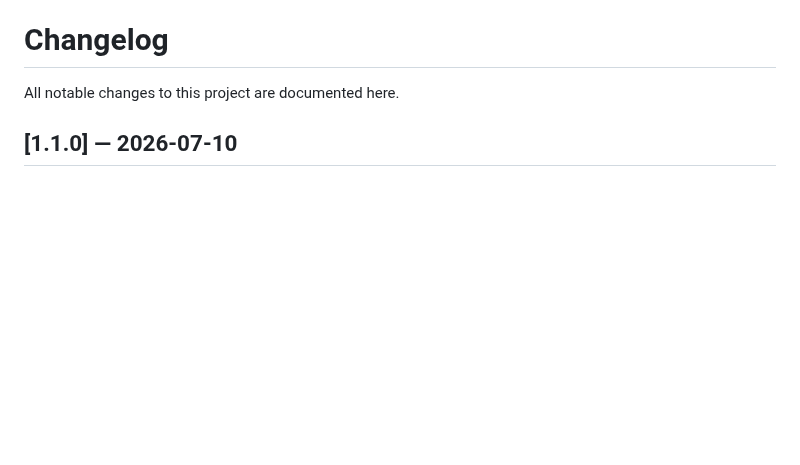
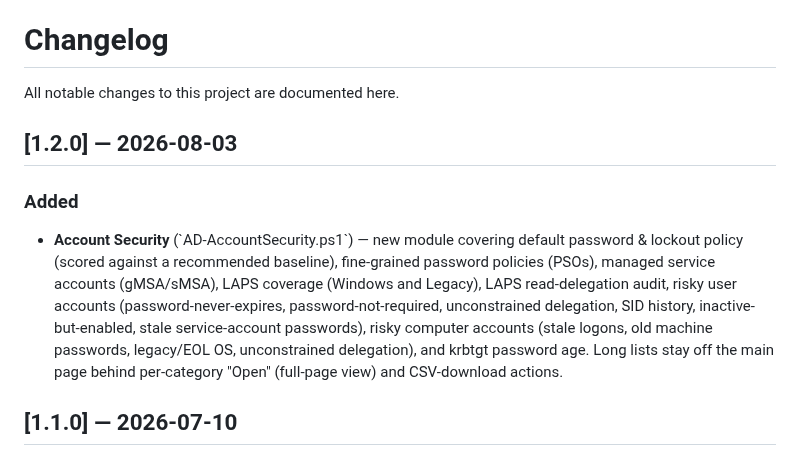
Before and after one commit to Mohamed-Zeghlache/AD-Assessment-PowerShell-Script, a Markdown page: CHANGELOG.md, the part around the change. Drawn GitHub-style; blank space fills up the shorter version.

```diff
--- a/CHANGELOG.md
+++ b/CHANGELOG.md
@@ -1,6 +1,11 @@
 # Changelog
 
 All notable changes to this project are documented here.
+
+## [1.2.0] — 2026-08-03
+
+### Added
+- **Account Security** (\`AD-AccountSecurity.ps1\`) — new module covering default password & lockout policy (scored against a recommended baseline), fine-grained password policies (PSOs), managed service accounts (gMSA/sMSA), LAPS coverage (Windows and Legacy), LAPS read-delegation audit, risky user accounts (password-never-expires, password-not-required, unconstrained delegation, SID history, inactive-but-enabled, stale service-account passwords), risky computer accounts (stale logons, old machine passwords, legacy/EOL OS, unconstrained delegation), and krbtgt password age. Long lists stay off the main page behind per-category "Open" (full-page view) and CSV-download actions.
 
 ## [1.1.0] — 2026-07-10
 
```
Also changed, not shown: README.md (+16 -3 lines), docs/ROADMAP.md (+1 -1 lines), docs/AccountSecurity-demo.png (added), 1 other file.
